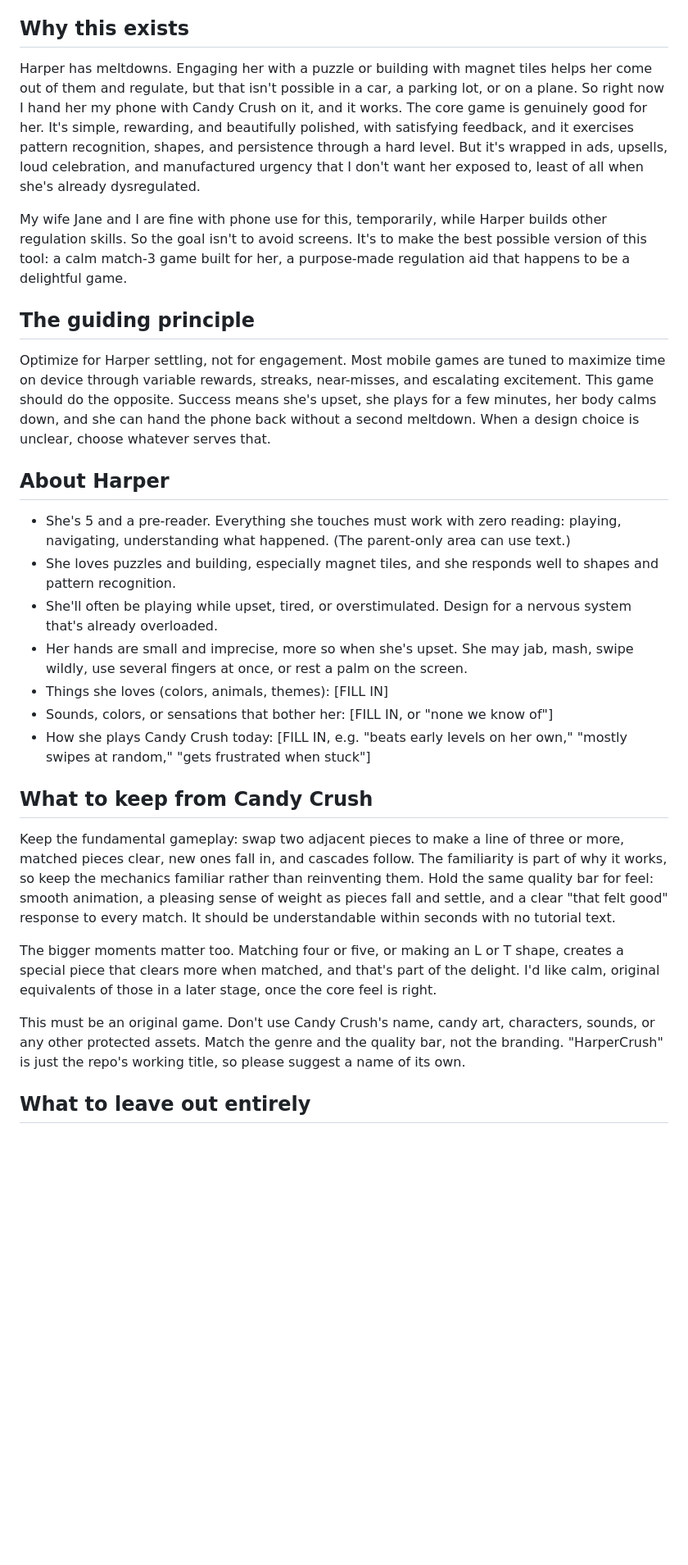
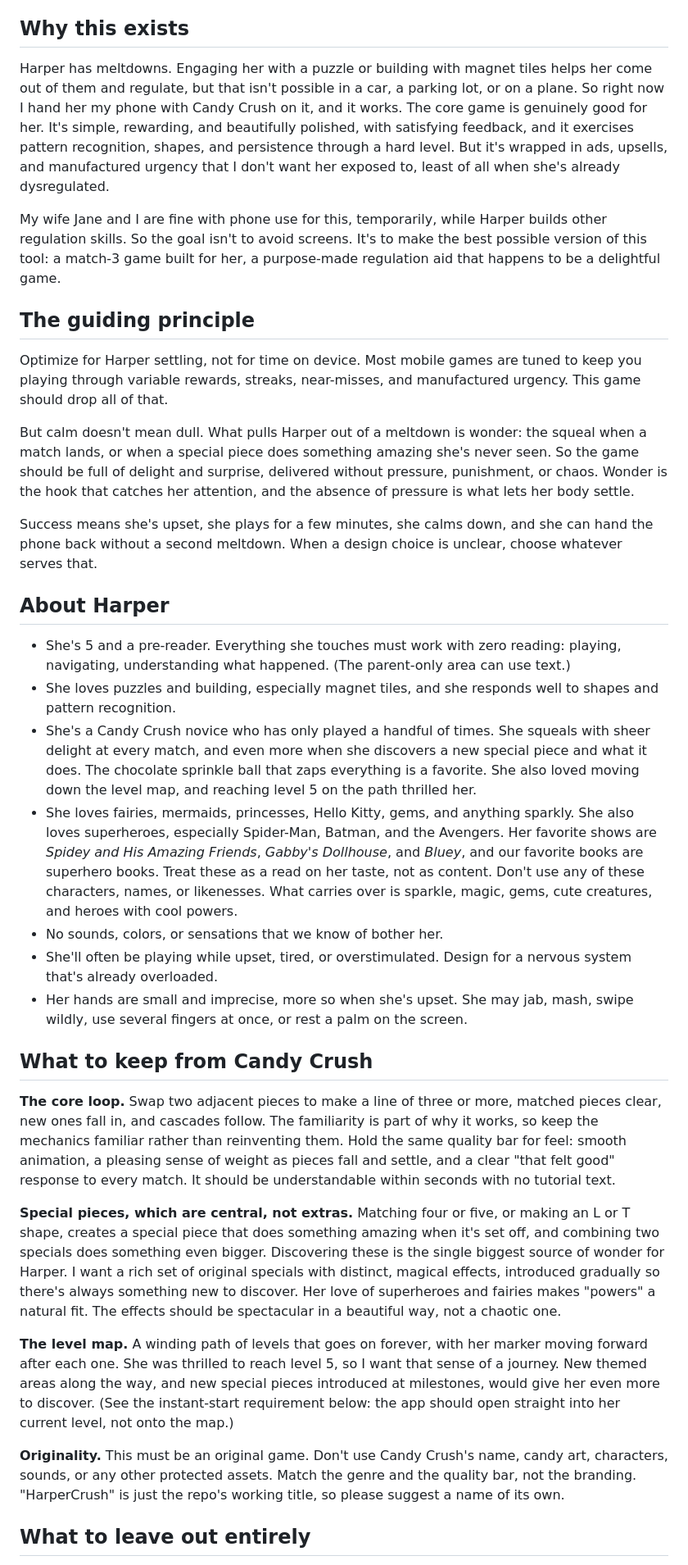
Before and after one commit to dustyshelf2455/HarperCrush, a Markdown page: BRIEF.md, the part around one of its changes. Shown at 82% size. Drawn GitHub-style; blank space fills up the shorter version.

```diff
--- a/BRIEF.md
+++ b/BRIEF.md
@@ -4,31 +4,37 @@ Where I suggest specific ideas below, treat them as starting points, not require
 
 ## Why this exists
 
-Harper has meltdowns. Engaging her with a puzzle or building with magnet tiles helps her come out of them and regulate, but that isn't possible in a car, a parking lot, or on a plane. So right now I hand her my phone with Candy Crush on it, and it works. The core game is genuinely good for her. It's simple, rewarding, and beautifully polished, with satisfying feedback, and it exercises pattern recognition, shapes, and persistence through a hard level. But it's wrapped in ads, upsells, loud celebration, and manufactured urgency that I don't want her exposed to, least of all when she's already dysregulated.
+Harper has meltdowns. Engaging her with a puzzle or building with magnet tiles helps her come out of them and regulate, but that isn't possible in a car, a parking lot, or on a plane. So right now I hand her my phone with Candy Crush on it, and it works. The core game is genuinely good for her. It's simple, rewarding, and beautifully polished, with satisfying feedback, and it exercises pattern recognition, shapes, and persistence through a hard level. But it's wrapped in ads, upsells, and manufactured urgency that I don't want her exposed to, least of all when she's already dysregulated.
 
-My wife Jane and I are fine with phone use for this, temporarily, while Harper builds other regulation skills. So the goal isn't to avoid screens. It's to make the best possible version of this tool: a calm match-3 game built for her, a purpose-made regulation aid that happens to be a delightful game.
+My wife Jane and I are fine with phone use for this, temporarily, while Harper builds other regulation skills. So the goal isn't to avoid screens. It's to make the best possible version of this tool: a match-3 game built for her, a purpose-made regulation aid that happens to be a delightful game.
 
 ## The guiding principle
 
-Optimize for Harper settling, not for engagement. Most mobile games are tuned to maximize time on device through variable rewards, streaks, near-misses, and escalating excitement. This game should do the opposite. Success means she's upset, she plays for a few minutes, her body calms down, and she can hand the phone back without a second meltdown. When a design choice is unclear, choose whatever serves that.
+Optimize for Harper settling, not for time on device. Most mobile games are tuned to keep you playing through variable rewards, streaks, near-misses, and manufactured urgency. This game should drop all of that.
+
+But calm doesn't mean dull. What pulls Harper out of a meltdown is wonder: the squeal when a match lands, or when a special piece does something amazing she's never seen. So the game should be full of delight and surprise, delivered without pressure, punishment, or chaos. Wonder is the hook that catches her attention, and the absence of pressure is what lets her body settle.
+
+Success means she's upset, she plays for a few minutes, she calms down, and she can hand the phone back without a second meltdown. When a design choice is unclear, choose whatever serves that.
 
 ## About Harper
 
 - She's 5 and a pre-reader. Everything she touches must work with zero reading: playing, navigating, understanding what happened. (The parent-only area can use text.)
 - She loves puzzles and building, especially magnet tiles, and she responds well to shapes and pattern recognition.
+- She's a Candy Crush novice who has only played a handful of times. She squeals with sheer delight at every match, and even more when she discovers a new special piece and what it does. The chocolate sprinkle ball that zaps everything is a favorite. She also loved moving down the level map, and reaching level 5 on the path thrilled her.
+- She loves fairies, mermaids, princesses, Hello Kitty, gems, and anything sparkly. She also loves superheroes, especially Spider-Man, Batman, and the Avengers. Her favorite shows are *Spidey and His Amazing Friends*, *Gabby's Dollhouse*, and *Bluey*, and our favorite books are superhero books. Treat these as a read on her taste, not as content. Don't use any of these characters, names, or likenesses. What carries over is sparkle, magic, gems, cute creatures, and heroes with cool powers.
+- No sounds, colors, or sensations that we know of bother her.
 - She'll often be playing while upset, tired, or overstimulated. Design for a nervous system that's already overloaded.
 - Her hands are small and imprecise, more so when she's upset. She may jab, mash, swipe wildly, use several fingers at once, or rest a palm on the screen.
-- Things she loves (colors, animals, themes): [FILL IN]
-- Sounds, colors, or sensations that bother her: [FILL IN, or "none we know of"]
-- How she plays Candy Crush today: [FILL IN, e.g. "beats early levels on her own," "mostly swipes at random," "gets frustrated when stuck"]
 
 ## What to keep from Candy Crush
 
-Keep the fundamental gameplay: swap two adjacent pieces to make a line of three or more, matched pieces clear, new ones fall in, and cascades follow. The familiarity is part of why it works, so keep the mechanics familiar rather than reinventing them. Hold the same quality bar for feel: smooth animation, a pleasing sense of weight as pieces fall and settle, and a clear "that felt good" response to every match. It should be understandable within seconds with no tutorial text.
+**The core loop.** Swap two adjacent pieces to make a line of three or more, matched pieces clear, new ones fall in, and cascades follow. The familiarity is part of why it works, so keep the mechanics familiar rather than reinventing them. Hold the same quality bar for feel: smooth animation, a pleasing sense of weight as pieces fall and settle, and a clear "that felt good" response to every match. It should be understandable within seconds with no tutorial text.
 
-The bigger moments matter too. Matching four or five, or making an L or T shape, creates a special piece that clears more when matched, and that's part of the delight. I'd like calm, original equivalents of those in a later stage, once the core feel is right.
+**Special pieces, which are central, not extras.** Matching four or five, or making an L or T shape, creates a special piece that does something amazing when it's set off, and combining two specials does something even bigger. Discovering these is the single biggest source of wonder for Harper. I want a rich set of original specials with distinct, magical effects, introduced gradually so there's always something new to discover. Her love of superheroes and fairies makes "powers" a natural fit. The effects should be spectacular in a beautiful way, not a chaotic one.
 
-This must be an original game. Don't use Candy Crush's name, candy art, characters, sounds, or any other protected assets. Match the genre and the quality bar, not the branding. "HarperCrush" is just the repo's working title, so please suggest a name of its own.
+**The level map.** A winding path of levels that goes on forever, with her marker moving forward after each one. She was thrilled to reach level 5, so I want that sense of a journey. New themed areas along the way, and new special pieces introduced at milestones, would give her even more to discover. (See the instant-start requirement below: the app should open straight into her current level, not onto the map.)
+
+**Originality.** This must be an original game. Don't use Candy Crush's name, candy art, characters, sounds, or any other protected assets. Match the genre and the quality bar, not the branding. "HarperCrush" is just the repo's working title, so please suggest a name of its own.
 
 ## What to leave out entirely
 
```
Also changed, not shown: other parts of BRIEF.md (+23 -24 lines).
